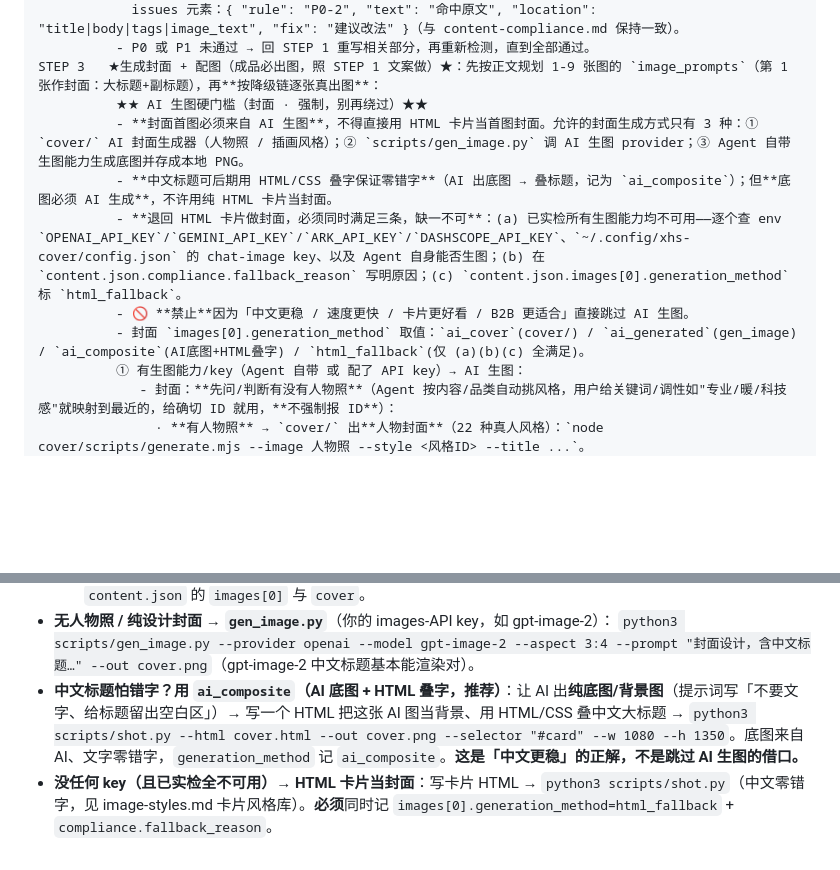
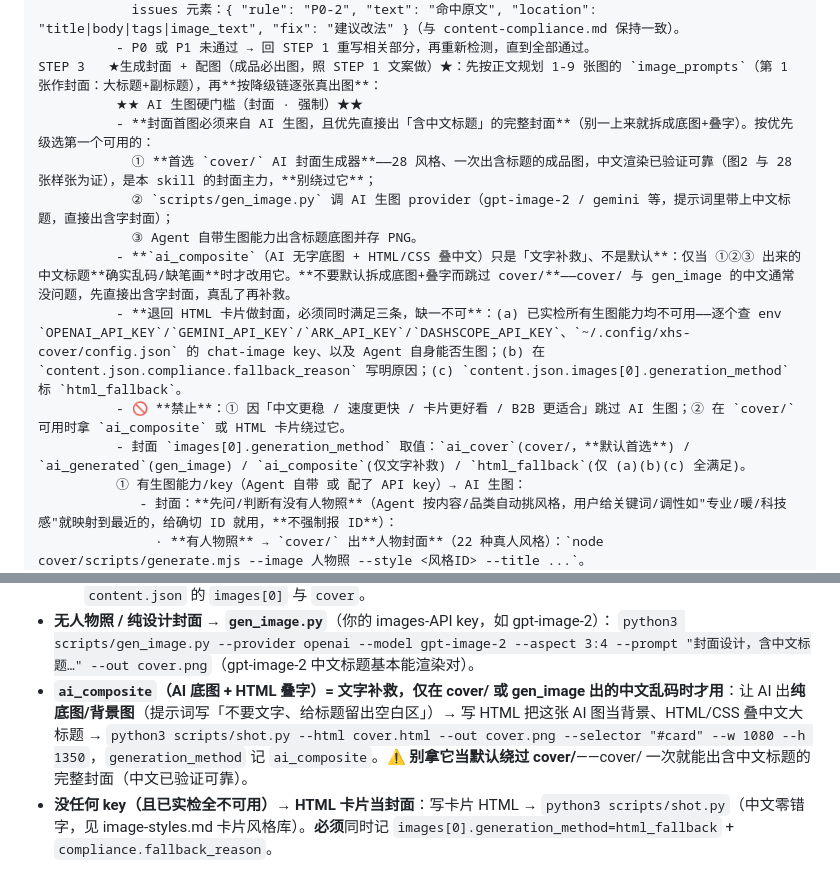
Before and after one commit to sammyteng/xhs-saas-content, a Markdown page: SKILL.md, 2 parts joined by grey strips. Rendered like a GitHub page; blank space fills up the shorter version.

Commit message:
fix: 封面优先级——首选 cover/ 直接出含字封面，ai_composite 降为乱码补救
实测 Codex 把 ai_composite(底图+HTML叠字)当默认，绕过了 cover/ 技能。
根因：上轮把 ai_composite 写成「推荐/中文正解」，喧宾夺主。

- SKILL.md 硬门槛重排优先级：①首选 cover/（28风格、一次出含中文标题完整封面，已验证中文可靠）
  ②gen_image（提示词带标题直接出含字封面）③Agent 自带生图；
  ai_composite 明确为「仅①②③中文乱码时的补救」，禁止拿它/HTML卡片绕过可用的 cover/。
- generation_method 注释 ai_cover 标为「默认首选」。
- README/CHANGELOG/附录同步降级 ai_composite 措辞。

Co-Authored-By: Claude Opus 4.8 <noreply@anthropic.com>

```diff
--- a/SKILL.md
+++ b/SKILL.md
@@ -114,12 +114,15 @@ STEP 2a  ★内容合规检测（文本层）★：按 `styles/content-complianc
             issues 元素：{ "rule": "P0-2", "text": "命中原文", "location": "title|body|tags|image_text", "fix": "建议改法" }（与 content-compliance.md 保持一致）。
           - P0 或 P1 未通过 → 回 STEP 1 重写相关部分，再重新检测，直到全部通过。
 STEP 3   ★生成封面 + 配图（成品必出图，照 STEP 1 文案做）★：先按正文规划 1-9 张图的 `image_prompts`（第 1 张作封面：大标题+副标题），再**按降级链逐张真出图**：
-          ★★ AI 生图硬门槛（封面 · 强制，别再绕过）★★
-          - **封面首图必须来自 AI 生图**，不得直接用 HTML 卡片当首图封面。允许的封面生成方式只有 3 种：① `cover/` AI 封面生成器（人物照 / 插画风格）；② `scripts/gen_image.py` 调 AI 生图 provider；③ Agent 自带生图能力生成底图并存成本地 PNG。
-          - **中文标题可后期用 HTML/CSS 叠字保证零错字**（AI 出底图 → 叠标题，记为 `ai_composite`）；但**底图必须 AI 生成**，不许用纯 HTML 卡片当封面。
+          ★★ AI 生图硬门槛（封面 · 强制）★★
+          - **封面首图必须来自 AI 生图，且优先直接出「含中文标题」的完整封面**（别一上来就拆成底图+叠字）。按优先级选第一个可用的：
+            ① **首选 `cover/` AI 封面生成器**——28 风格、一次出含标题的成品图，中文渲染已验证可靠（图2 与 28 张样张为证），是本 skill 的封面主力，**别绕过它**；
+            ② `scripts/gen_image.py` 调 AI 生图 provider（gpt-image-2 / gemini 等，提示词里带上中文标题，直接出含字封面）；
+            ③ Agent 自带生图能力出含标题底图并存 PNG。
+          - **`ai_composite`（AI 无字底图 + HTML/CSS 叠中文）只是「文字补救」、不是默认**：仅当 ①②③ 出来的中文标题**确实乱码/缺笔画**时才改用它。**不要默认拆成底图+叠字而跳过 cover/**——cover/ 与 gen_image 的中文通常没问题，先直接出含字封面，真乱了再补救。
           - **退回 HTML 卡片做封面，必须同时满足三条，缺一不可**：(a) 已实检所有生图能力均不可用——逐个查 env `OPENAI_API_KEY`/`GEMINI_API_KEY`/`ARK_API_KEY`/`DASHSCOPE_API_KEY`、`~/.config/xhs-cover/config.json` 的 chat-image key、以及 Agent 自身能否生图；(b) 在 `content.json.compliance.fallback_reason` 写明原因；(c) `content.json.images[0].generation_method` 标 `html_fallback`。
-          - 🚫 **禁止**因为「中文更稳 / 速度更快 / 卡片更好看 / B2B 更适合」直接跳过 AI 生图。
-          - 封面 `images[0].generation_method` 取值：`ai_cover`(cover/) / `ai_generated`(gen_image) / `ai_composite`(AI底图+HTML叠字) / `html_fallback`(仅 (a)(b)(c) 全满足)。
+          - 🚫 **禁止**：① 因「中文更稳 / 速度更快 / 卡片更好看 / B2B 更适合」跳过 AI 生图；② 在 `cover/` 可用时拿 `ai_composite` 或 HTML 卡片绕过它。
+          - 封面 `images[0].generation_method` 取值：`ai_cover`(cover/，**默认首选**) / `ai_generated`(gen_image) / `ai_composite`(仅文字补救) / `html_fallback`(仅 (a)(b)(c) 全满足)。
           ① 有生图能力/key（Agent 自带 或 配了 API key）→ AI 生图：
              - 封面：**先问/判断有没有人物照**（Agent 按内容/品类自动挑风格，用户给关键词/调性如"专业/暖/科技感"就映射到最近的，给确切 ID 就用，**不强制报 ID**）：
                · **有人物照** → `cover/` 出**人物封面**（22 种真人风格）：`node cover/scripts/generate.mjs --image 人物照 --style <风格ID> --title ...`。
@@ -233,7 +236,7 @@ STEP 6   ★自检循环★：
   - 产出「风格名_标题_日期.png」+ `design-token.json`（封面→内页配色联动）；实际文件名回填 `content.json` 的 `images[0]` 与 `cover`。
 - **无人物照 / 纯设计封面 → `gen_image.py`**（你的 images-API key，如 gpt-image-2）：
   `python3 scripts/gen_image.py --provider openai --model gpt-image-2 --aspect 3:4 --prompt "封面设计，含中文标题…" --out cover.png`（gpt-image-2 中文标题基本能渲染对）。
-- **中文标题怕错字？用 `ai_composite`（AI 底图 + HTML 叠字，推荐）**：让 AI 出**纯底图/背景图**（提示词写「不要文字、给标题留出空白区」）→ 写一个 HTML 把这张 AI 图当背景、用 HTML/CSS 叠中文大标题 → `python3 scripts/shot.py --html cover.html --out cover.png --selector "#card" --w 1080 --h 1350`。底图来自 AI、文字零错字，`generation_method` 记 `ai_composite`。**这是「中文更稳」的正解，不是跳过 AI 生图的借口。**
+- **`ai_composite`（AI 底图 + HTML 叠字）= 文字补救，仅在 cover/ 或 gen_image 出的中文乱码时才用**：让 AI 出**纯底图/背景图**（提示词写「不要文字、给标题留出空白区」）→ 写 HTML 把这张 AI 图当背景、HTML/CSS 叠中文大标题 → `python3 scripts/shot.py --html cover.html --out cover.png --selector "#card" --w 1080 --h 1350`，`generation_method` 记 `ai_composite`。⚠️ **别拿它当默认绕过 cover/**——cover/ 一次就能出含中文标题的完整封面（中文已验证可靠）。
 - **没任何 key（且已实检全不可用）→ HTML 卡片当封面**：写卡片 HTML → `python3 scripts/shot.py`（中文零错字，见 image-styles.md 卡片风格库）。**必须**同时记 `images[0].generation_method=html_fallback` + `compliance.fallback_reason`。
 
 **B · 内页配图**（照正文做，与封面同视觉）：
```
Also changed, not shown: CHANGELOG.md (+1 -1 lines), README.md (+1 -1 lines).
